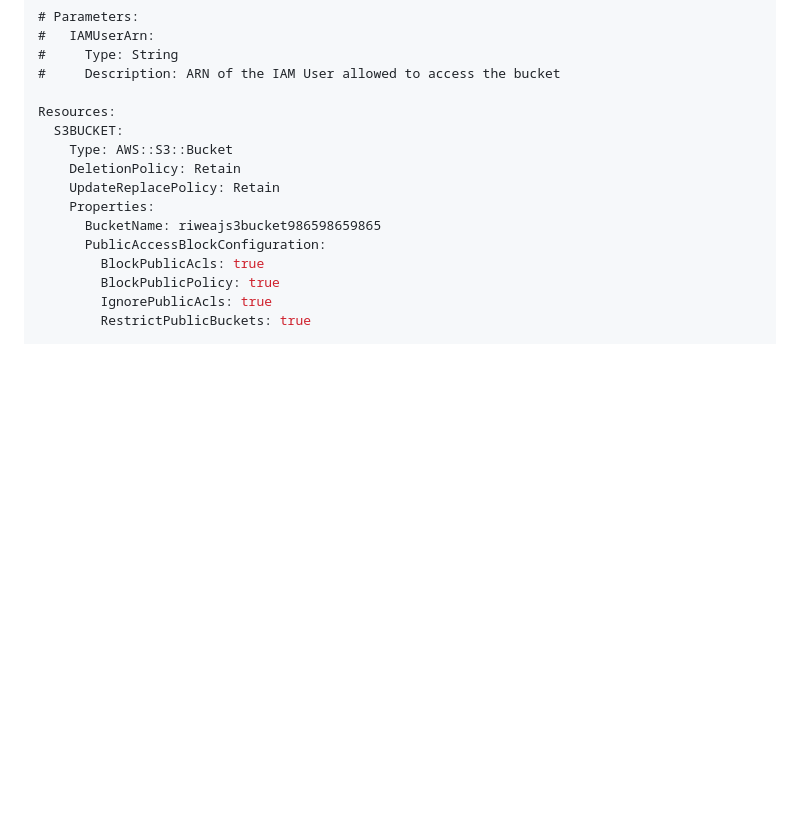
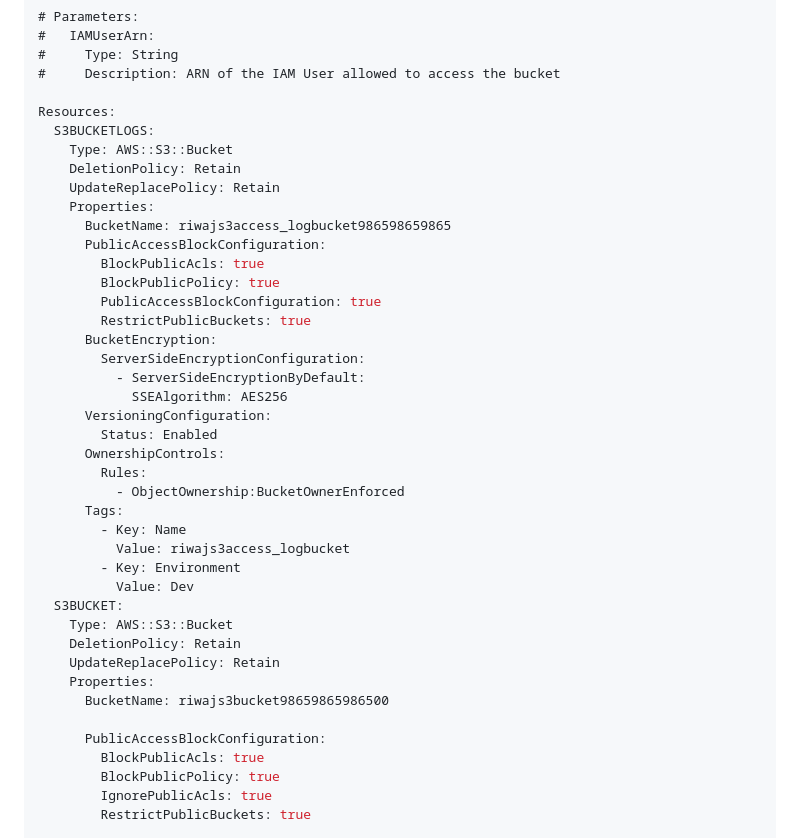
Before and after one commit to Reewaz-C/DevOps-Bootcamp, a Markdown page: Day-19/Assigment/S3-CFT.md, the part around the change. GitHub-like rendering; blank space fills up the shorter version.

Commit message:
Access logging enabled

```diff
--- a/Day-19/Assigment/S3-CFT.md
+++ b/Day-19/Assigment/S3-CFT.md
@@ -12,12 +12,38 @@ Description: CloudFormation template to create a s3 bucket as secure as possible
 #     Description: ARN of the IAM User allowed to access the bucket
 
 Resources:
+  S3BUCKETLOGS:
+    Type: AWS::S3::Bucket
+    DeletionPolicy: Retain
+    UpdateReplacePolicy: Retain
+    Properties:
+      BucketName: riwajs3access_logbucket986598659865
+      PublicAccessBlockConfiguration:
+        BlockPublicAcls: true
+        BlockPublicPolicy: true
+        PublicAccessBlockConfiguration: true
+        RestrictPublicBuckets: true
+      BucketEncryption:
+        ServerSideEncryptionConfiguration:
+          - ServerSideEncryptionByDefault:
+            SSEAlgorithm: AES256
+      VersioningConfiguration:
+        Status: Enabled
+      OwnershipControls:
+        Rules:
+          - ObjectOwnership:BucketOwnerEnforced
+      Tags:
+        - Key: Name
+          Value: riwajs3access_logbucket
+        - Key: Environment
+          Value: Dev
   S3BUCKET:
     Type: AWS::S3::Bucket
     DeletionPolicy: Retain
     UpdateReplacePolicy: Retain
     Properties:
-      BucketName: riweajs3bucket986598659865
+      BucketName: riwajs3bucket98659865986500
+
       PublicAccessBlockConfiguration:
         BlockPublicAcls: true
         BlockPublicPolicy: true
```
